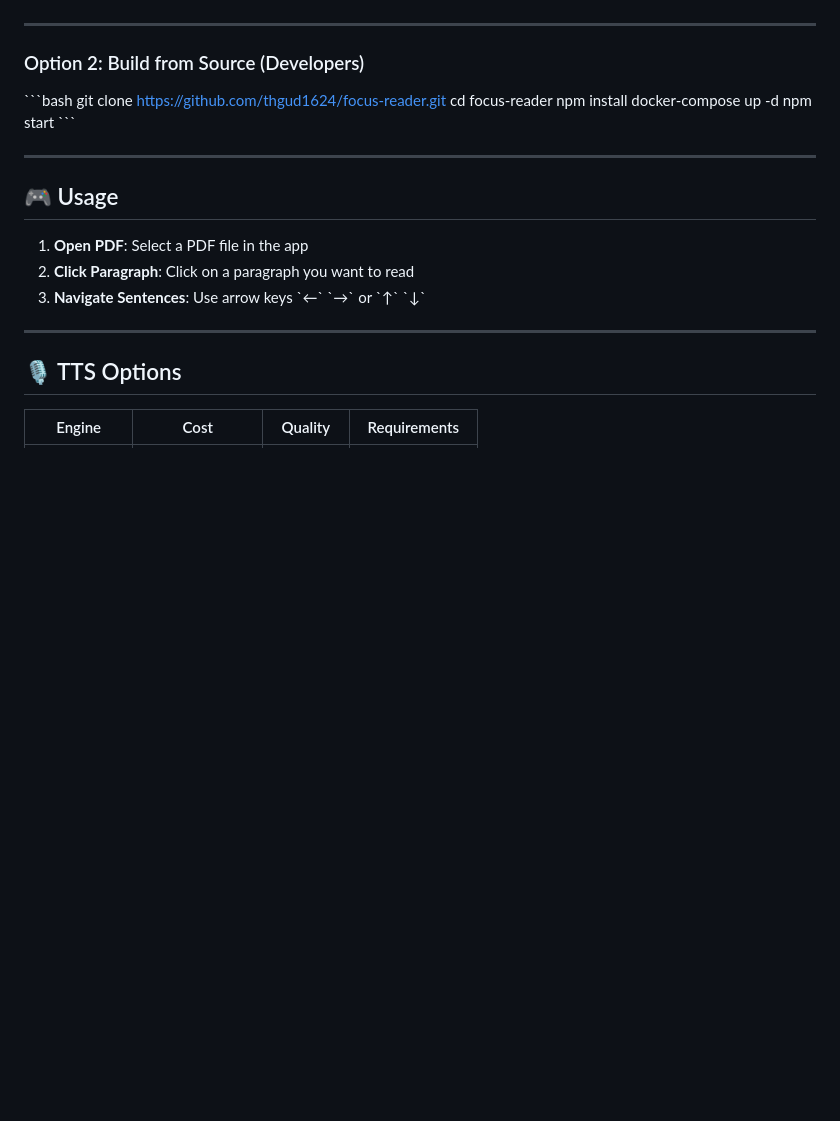
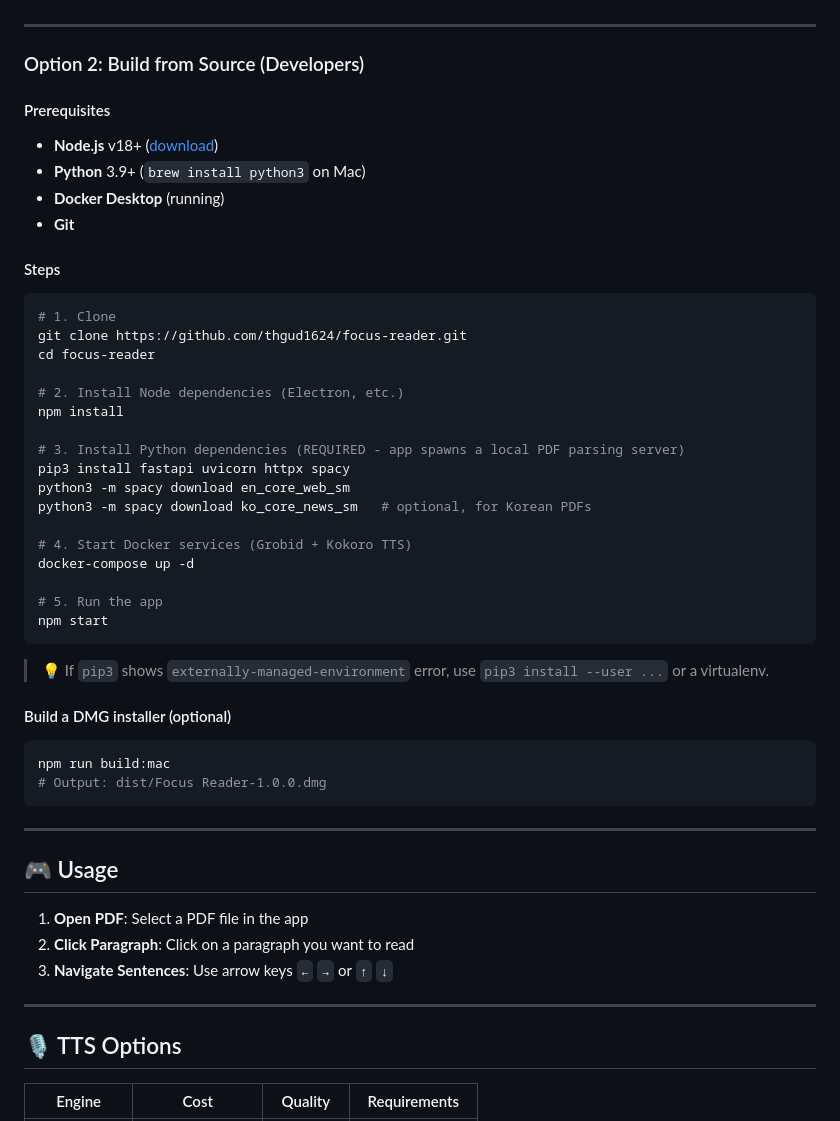
Before and after one commit to sohyeong-kim/focus-reader, a Markdown page: README.md, the part around one of its changes. Rendered like a GitHub page; blank space fills up the shorter version.

````diff
--- a/README.md
+++ b/README.md
@@ -96,13 +96,42 @@ This starts:
 
 ### Option 2: Build from Source (Developers)
 
-\`\`\`bash
+#### Prerequisites
+- **Node.js** v18+ ([download](https://nodejs.org))
+- **Python** 3.9+ (`brew install python3` on Mac)
+- **Docker Desktop** (running)
+- **Git**
+
+#### Steps
+
+```bash
+# 1. Clone
 git clone https://github.com/thgud1624/focus-reader.git
 cd focus-reader
+
+# 2. Install Node dependencies (Electron, etc.)
 npm install
+
+# 3. Install Python dependencies (REQUIRED - app spawns a local PDF parsing server)
+pip3 install fastapi uvicorn httpx spacy
+python3 -m spacy download en_core_web_sm
+python3 -m spacy download ko_core_news_sm   # optional, for Korean PDFs
+
+# 4. Start Docker services (Grobid + Kokoro TTS)
 docker-compose up -d
+
+# 5. Run the app
 npm start
-\`\`\`
+```
+
+> 💡 If `pip3` shows `externally-managed-environment` error, use `pip3 install --user ...` or a virtualenv.
+
+#### Build a DMG installer (optional)
+
+```bash
+npm run build:mac
+# Output: dist/Focus Reader-1.0.0.dmg
+```
 
 ---
 
@@ -110,7 +139,7 @@ npm start
 
 1. **Open PDF**: Select a PDF file in the app
 2. **Click Paragraph**: Click on a paragraph you want to read
-3. **Navigate Sentences**: Use arrow keys \`←\` \`→\` or \`↑\` \`↓\`
+3. **Navigate Sentences**: Use arrow keys `←` `→` or `↑` `↓`
 
 ---
 
````
Also changed, not shown: other parts of README.md (+62 -17 lines).
